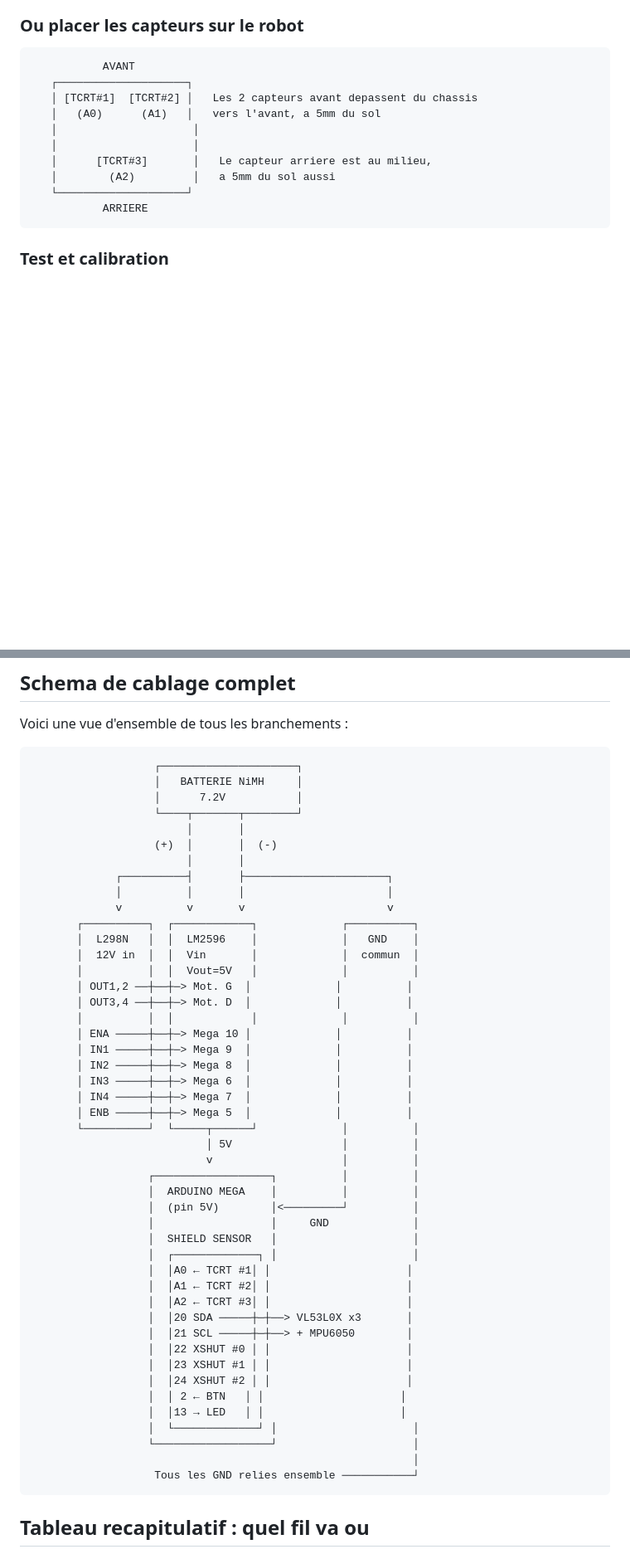
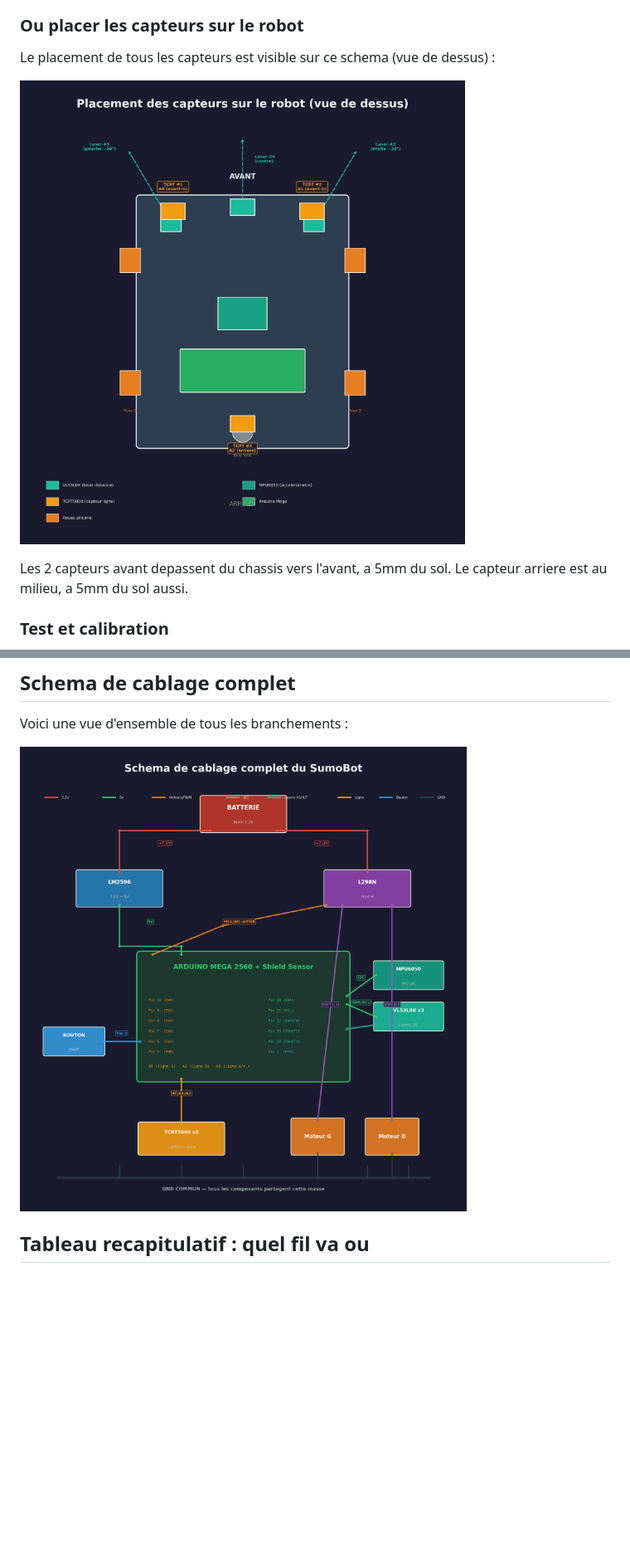
Before and after one commit to hydropix/SumoBotStrat, a Markdown page: docs/HARDWARE.md, 2 parts joined by grey strips. Shown at 83% size. GitHub-like rendering; pictures changed too: docs/schema_cablage.png (added), docs/schema_capteurs.png (added); blank space fills up the shorter version.

````diff
--- a/docs/HARDWARE.md
+++ b/docs/HARDWARE.md
@@ -149,18 +136,11 @@ Pin A2 (S/V/G) ──── TCRT5000 #3 (arriere)
 
 ### Ou placer les capteurs sur le robot
 
-```text
-           AVANT
-   ┌────────────────────┐
-   │ [TCRT#1]  [TCRT#2] │   Les 2 capteurs avant depassent du chassis
-   │   (A0)      (A1)   │   vers l'avant, a 5mm du sol
-   │                     │
-   │                     │
-   │      [TCRT#3]       │   Le capteur arriere est au milieu,
-   │        (A2)         │   a 5mm du sol aussi
-   └────────────────────┘
-           ARRIERE
-```
+Le placement de tous les capteurs est visible sur ce schema (vue de dessus) :
+
+![Placement des capteurs](schema_capteurs.png)
+
+Les 2 capteurs avant depassent du chassis vers l'avant, a 5mm du sol. Le capteur arriere est au milieu, a 5mm du sol aussi.
 
 ### Test et calibration
 
@@ -274,54 +245,7 @@ Pas besoin de resistance : l'Arduino a une resistance interne (pull-up) qui fait
 
 Voici une vue d'ensemble de tous les branchements :
 
-```text
-                   ┌─────────────────────┐
-                   │   BATTERIE NiMH     │
-                   │      7.2V           │
-                   └────┬───────┬────────┘
-                        │       │
-                   (+)  │       │  (-)
-                        │       │
-             ┌──────────┤       ├──────────────────────┐
-             │          │       │                      │
-             v          v       v                      v
-       ┌──────────┐  ┌────────────┐             ┌──────────┐
-       │  L298N   │  │  LM2596    │             │   GND    │
-       │  12V in  │  │  Vin       │             │  commun  │
-       │          │  │  Vout=5V   │             │          │
-       │ OUT1,2 ──┼──┼─> Mot. G  │             │          │
-       │ OUT3,4 ──┼──┼─> Mot. D  │             │          │
-       │          │  │            │             │          │
-       │ ENA ─────┼──┼─> Mega 10 │             │          │
-       │ IN1 ─────┼──┼─> Mega 9  │             │          │
-       │ IN2 ─────┼──┼─> Mega 8  │             │          │
-       │ IN3 ─────┼──┼─> Mega 6  │             │          │
-       │ IN4 ─────┼──┼─> Mega 7  │             │          │
-       │ ENB ─────┼──┼─> Mega 5  │             │          │
-       └──────────┘  └─────┬──────┘             │          │
-                           │ 5V                 │          │
-                           v                    │          │
-                  ┌──────────────────┐          │          │
-                  │  ARDUINO MEGA    │          │          │
-                  │  (pin 5V)        │<─────────┘          │
-                  │                  │     GND             │
-                  │  SHIELD SENSOR   │                     │
-                  │  ┌─────────────┐ │                     │
-                  │  │A0 ← TCRT #1│ │                     │
-                  │  │A1 ← TCRT #2│ │                     │
-                  │  │A2 ← TCRT #3│ │                     │
-                  │  │20 SDA ─────┼─┼──> VL53L0X x3       │
-                  │  │21 SCL ─────┼─┼──> + MPU6050        │
-                  │  │22 XSHUT #0 │ │                     │
-                  │  │23 XSHUT #1 │ │                     │
-                  │  │24 XSHUT #2 │ │                     │
-                  │  │ 2 ← BTN   │ │                     │
-                  │  │13 → LED   │ │                     │
-                  │  └─────────────┘ │                     │
-                  └──────────────────┘                     │
-                                                           │
-                   Tous les GND relies ensemble ───────────┘
-```
+![Schema de cablage complet](schema_cablage.png)
 
 ## Tableau recapitulatif : quel fil va ou
 
````
Also changed, not shown: other parts of docs/HARDWARE.md (+4 -45 lines), docs/schema_alimentation.png (added), docs/schema_pinout.png (added), 1 other file.
